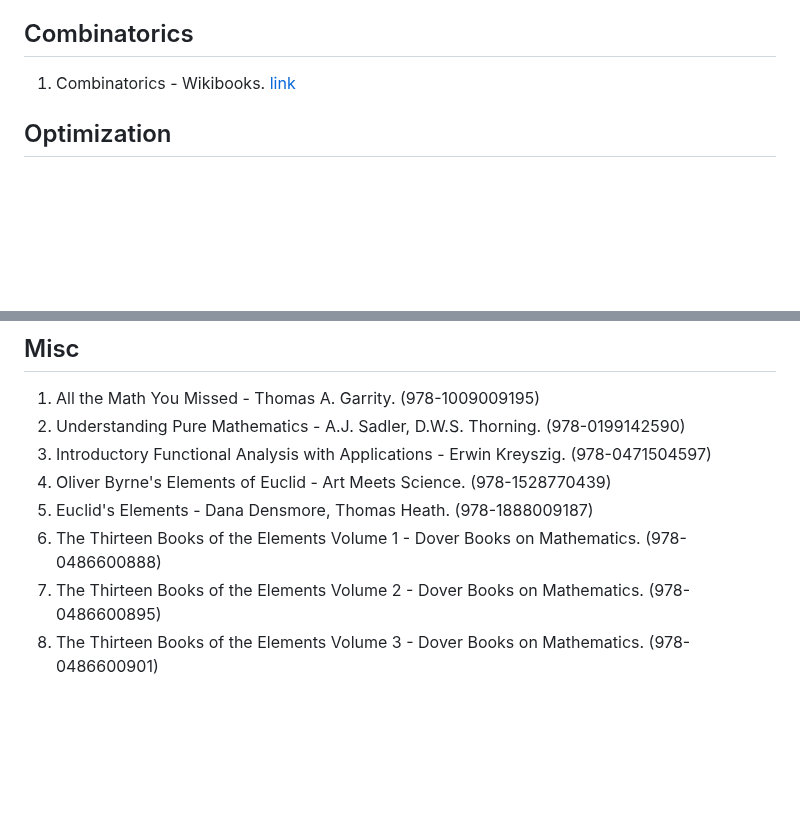
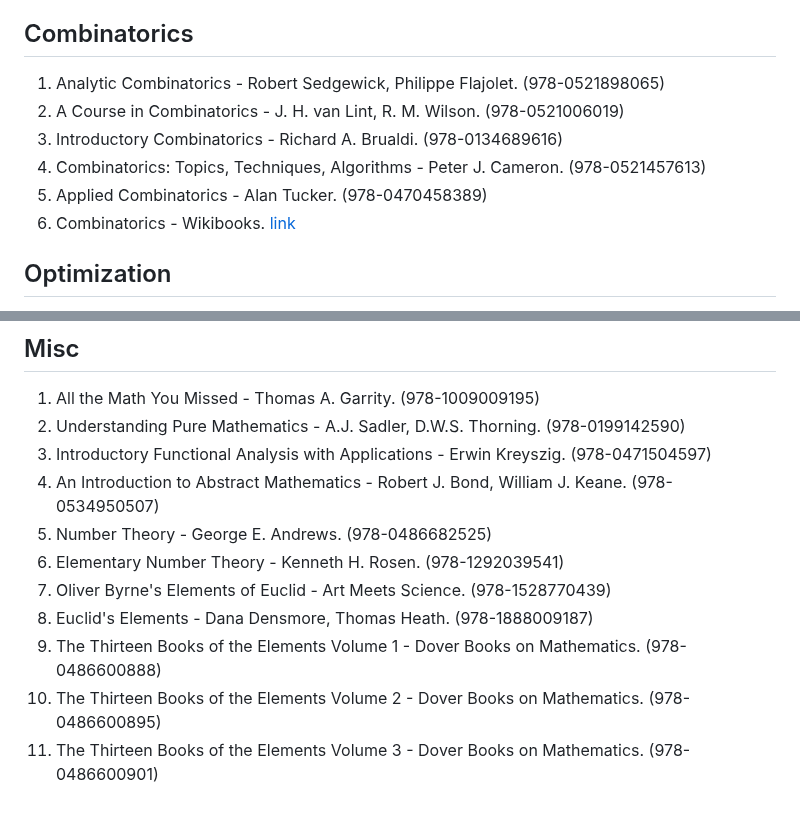
Before and after one commit to nsi6000/handbook, a Markdown page: src/mathematics.md, 2 parts joined by grey strips. GitHub-like rendering; blank space fills up the shorter version.

```diff
--- a/src/mathematics.md
+++ b/src/mathematics.md
@@ -174,7 +192,12 @@
 8. Schaum's Outline of General Topology - Seymour Lipschutz. (978-0071763479)
 9. Topology - Wikibooks. [link](https://en.wikibooks.org/wiki/Topology)
 ## Combinatorics
-1. Combinatorics - Wikibooks. [link](https://en.wikibooks.org/wiki/Combinatorics)
+1. Analytic Combinatorics - Robert Sedgewick, Philippe Flajolet. (978-0521898065)
+2. A Course in Combinatorics - J. H. van Lint, R. M. Wilson. (978-0521006019)
+3. Introductory Combinatorics - Richard A. Brualdi. (978-0134689616)
+4. Combinatorics: Topics, Techniques, Algorithms - Peter J. Cameron. (978-0521457613)
+5. Applied Combinatorics - Alan Tucker. (978-0470458389)
+6. Combinatorics - Wikibooks. [link](https://en.wikibooks.org/wiki/Combinatorics)
 ## Optimization
 1. Convex Optimization - Stephen Boyd, Lieven Vandenberghe. (978-0521833783)
 2. Numerical Optimization - Jorge Nocedal, Stephen Wright. (978-0387303031)
@@ -216,8 +239,11 @@
 1. All the Math You Missed - Thomas A. Garrity. (978-1009009195)
 2. Understanding Pure Mathematics - A.J. Sadler, D.W.S. Thorning. (978-0199142590)
 3. Introductory Functional Analysis with Applications - Erwin Kreyszig. (978-0471504597)
-4. Oliver Byrne's Elements of Euclid - Art Meets Science. (978-1528770439)
-5. Euclid's Elements - Dana Densmore, Thomas Heath. (978-1888009187)
-6. The Thirteen Books of the Elements Volume 1 - Dover Books on Mathematics. (978-0486600888)
-7. The Thirteen Books of the Elements Volume 2 - Dover Books on Mathematics. (978-0486600895)
-8. The Thirteen Books of the Elements Volume 3 - Dover Books on Mathematics. (978-0486600901)
+4. An Introduction to Abstract Mathematics - Robert J. Bond, William J. Keane. (978-0534950507)
+5. Number Theory - George E. Andrews. (978-0486682525)
+6. Elementary Number Theory - Kenneth H. Rosen. (978-1292039541)
+7. Oliver Byrne's Elements of Euclid - Art Meets Science. (978-1528770439)
+8. Euclid's Elements - Dana Densmore, Thomas Heath. (978-1888009187)
+9. The Thirteen Books of the Elements Volume 1 - Dover Books on Mathematics. (978-0486600888)
+10. The Thirteen Books of the Elements Volume 2 - Dover Books on Mathematics. (978-0486600895)
+11. The Thirteen Books of the Elements Volume 3 - Dover Books on Mathematics. (978-0486600901)
```
Also changed, not shown: other parts of src/mathematics.md (+25 -7 lines).
